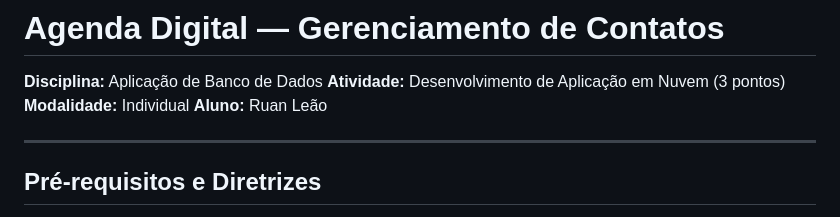
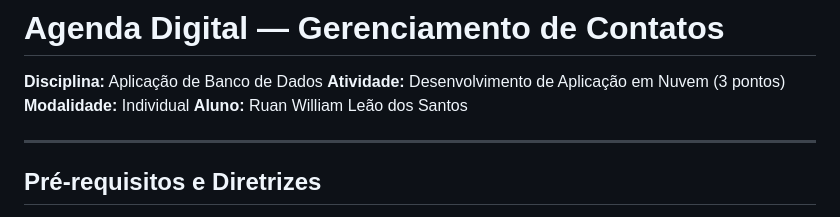
Before and after one commit to ruanleao/Agenda_Digital_Nuvem, a Markdown page: README.md, the part around the change. GitHub-like rendering.

Commit message:
docs: atualização de informações do README

```diff
--- a/README.md
+++ b/README.md
@@ -3,7 +3,7 @@
 **Disciplina:** Aplicação de Banco de Dados
 **Atividade:** Desenvolvimento de Aplicação em Nuvem (3 pontos)
 **Modalidade:** Individual
-**Aluno:** Ruan Leão
+**Aluno:** Ruan William Leão dos Santos
 
 ---
 
```
